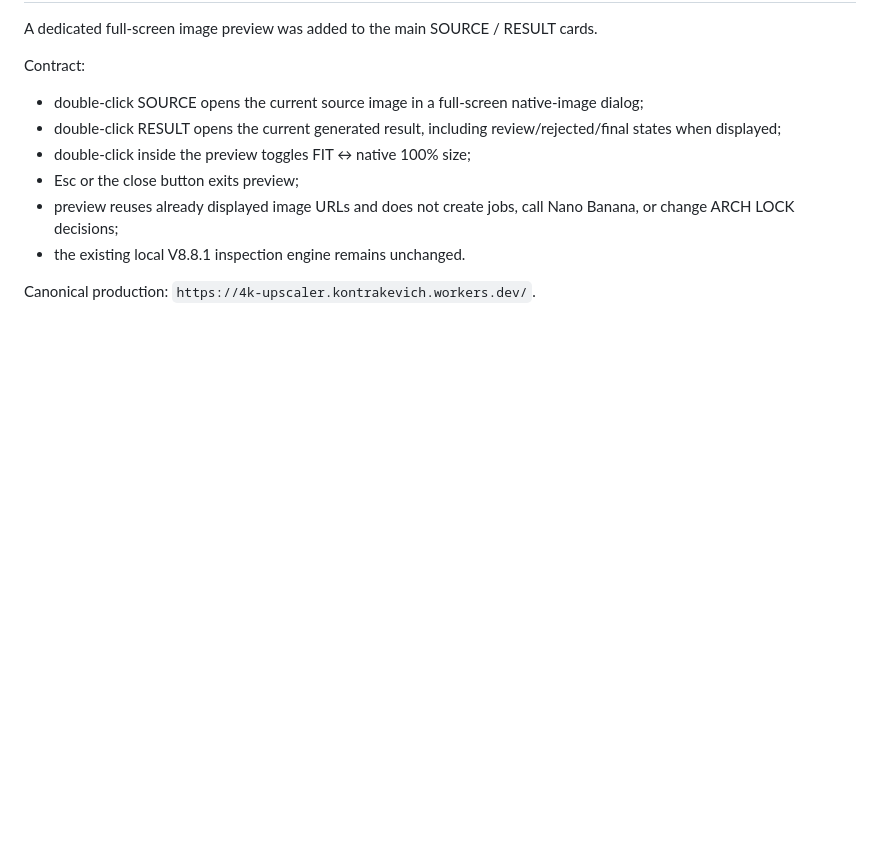
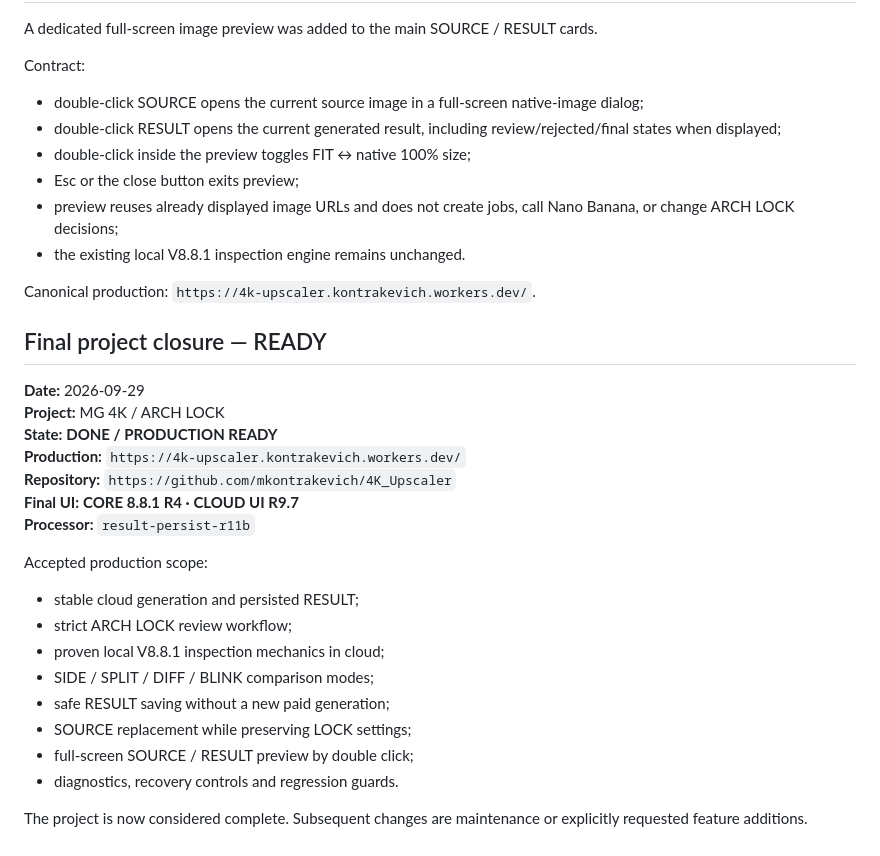
Before and after one commit to mkontrakevich/4K_Upscaler, a Markdown page: PROJECT_REPORT_R11B_R93_2026-09-28.md, the part around the change. GitHub-like rendering; blank space fills up the shorter version.

Commit message:
Close MG 4K / ARCH LOCK as production ready

```diff
--- a/PROJECT_REPORT_R11B_R93_2026-09-28.md
+++ b/PROJECT_REPORT_R11B_R93_2026-09-28.md
@@ -227,3 +227,26 @@ Contract:
 - the existing local V8.8.1 inspection engine remains unchanged.
 
 Canonical production: `https://4k-upscaler.kontrakevich.workers.dev/`.
+
+
+## Final project closure — READY
+
+**Date:** 2026-09-29
+**Project:** MG 4K / ARCH LOCK
+**State:** **DONE / PRODUCTION READY**
+**Production:** `https://4k-upscaler.kontrakevich.workers.dev/`
+**Repository:** `https://github.com/mkontrakevich/4K_Upscaler`
+**Final UI:** **CORE 8.8.1 R4 · CLOUD UI R9.7**
+**Processor:** `result-persist-r11b`
+
+Accepted production scope:
+- stable cloud generation and persisted RESULT;
+- strict ARCH LOCK review workflow;
+- proven local V8.8.1 inspection mechanics in cloud;
+- SIDE / SPLIT / DIFF / BLINK comparison modes;
+- safe RESULT saving without a new paid generation;
+- SOURCE replacement while preserving LOCK settings;
+- full-screen SOURCE / RESULT preview by double click;
+- diagnostics, recovery controls and regression guards.
+
+The project is now considered complete. Subsequent changes are maintenance or explicitly requested feature additions.
```
